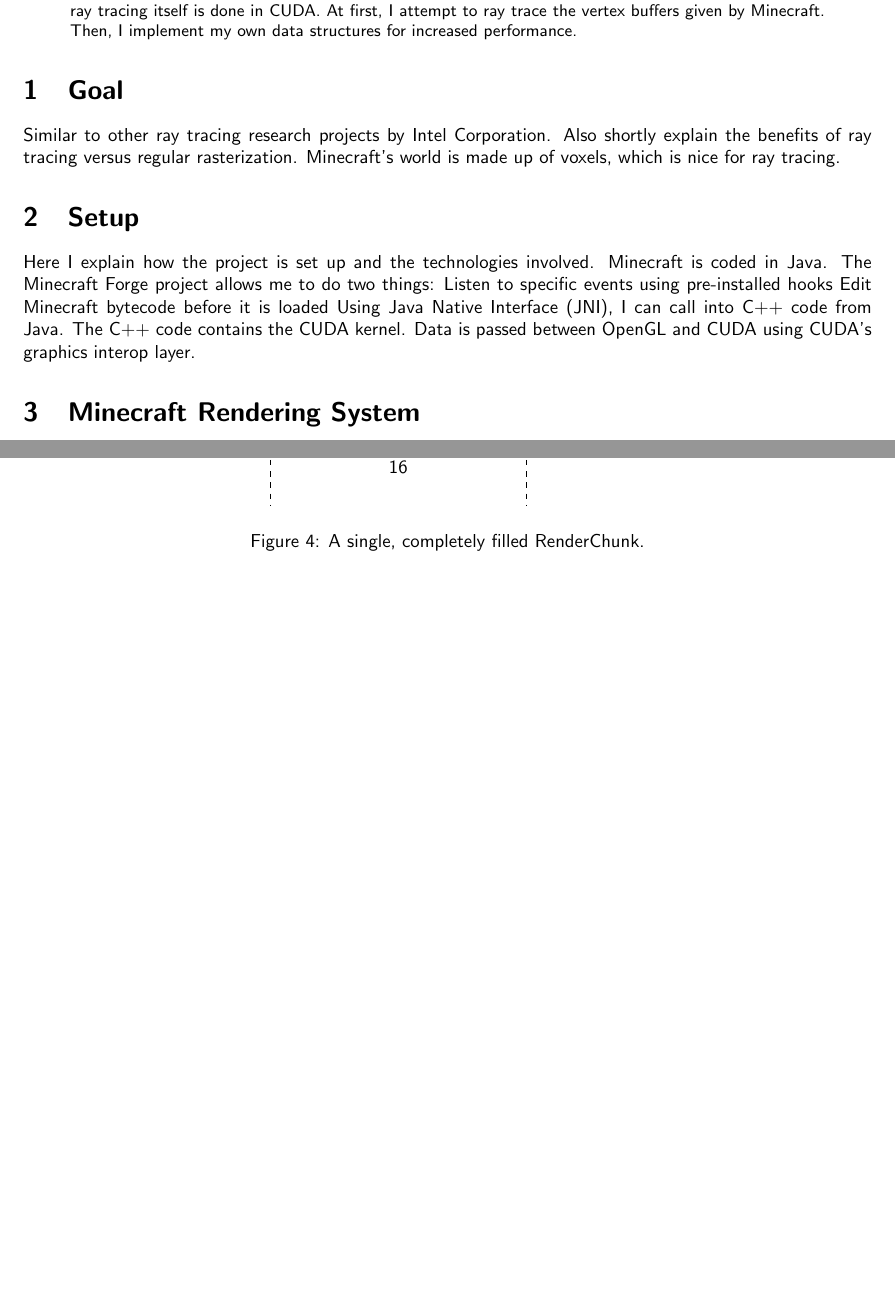
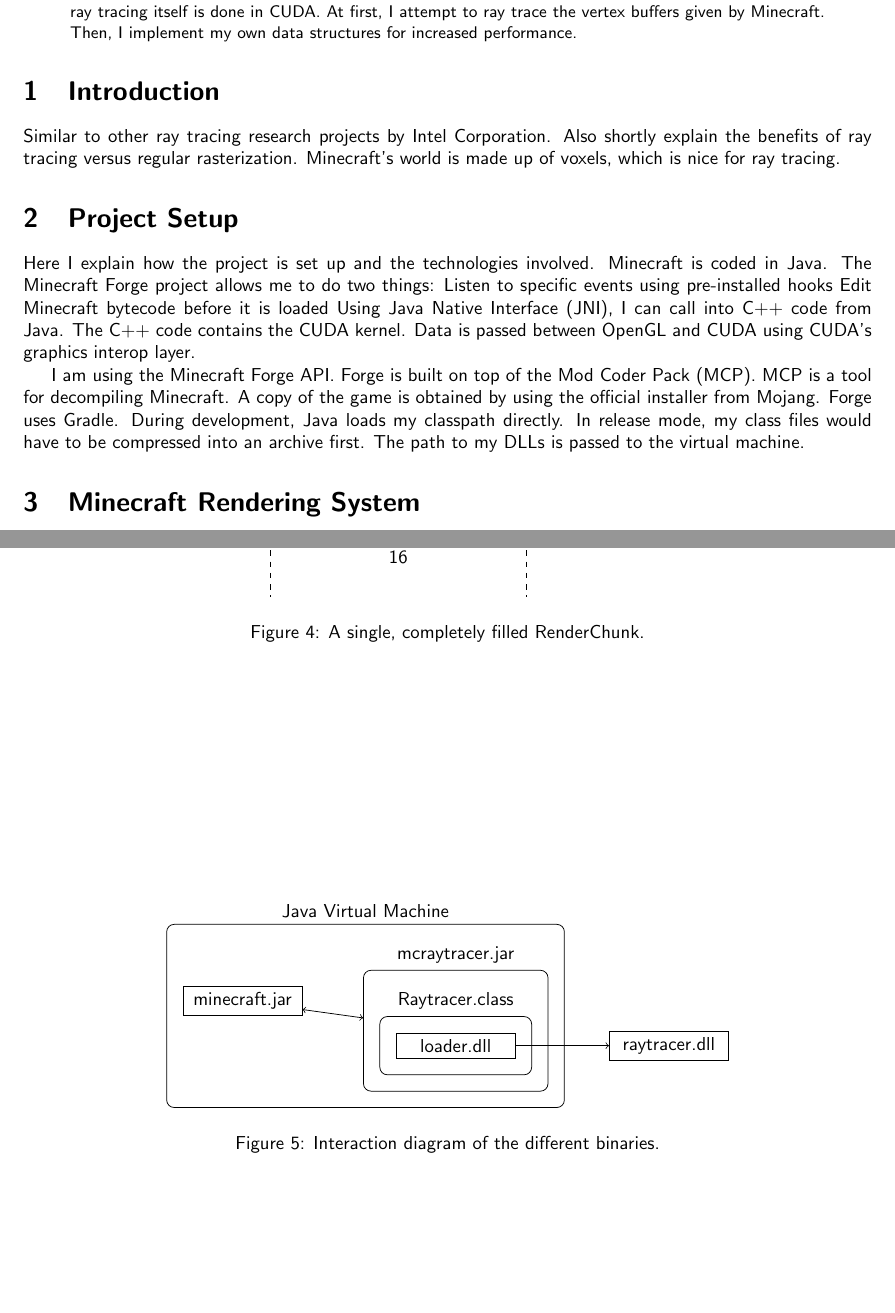
Before and after one commit to darkedge/mcraytracer, a LaTeX paper (doc/minecraft_ray_traced.tex): two parts of pages 1 and 5 of 5, joined at a grey line, cut so that both start at the same text, the shorter picture padded with empty space. Compiled offline with pdfLaTeX.

Commit message:
Add binary diagram (WIP)

```diff
--- a/doc/minecraft_ray_traced.tex
+++ b/doc/minecraft_ray_traced.tex
@@ -8,9 +8,12 @@
 \usepackage{pgf-umlsd}
 % one inch margins
 \usepackage[a4paper, margin=1in]{geometry}
+% url referencing
+\usepackage{url}
 
 \usepackage{tikz}
-\usetikzlibrary{decorations.pathreplacing,angles,quotes}
+% tikz features
+\usetikzlibrary{decorations.pathreplacing,angles,quotes,shapes,arrows,fit}
 
 \title{Minecraft: Ray Traced}
 %\subtitle{Or: A dynamic acceleration structure for voxel worlds}
@@ -25,12 +28,12 @@
 The ray tracing itself is done in CUDA. At first, I attempt to ray trace the vertex buffers given by Minecraft. Then, I implement my own data structures for increased performance.
 \end{abstract}
 
-\section{Goal}
+\section{Introduction}
 Similar to other ray tracing research projects by Intel Corporation.
 Also shortly explain the benefits of ray tracing versus regular rasterization.
 Minecraft's world is made up of voxels, which is nice for ray tracing.
 
-\section{Setup}
+\section{Project Setup}
 Here I explain how the project is set up and the technologies involved.
 Minecraft is coded in Java.
 The Minecraft Forge project allows me to do two things:
@@ -39,6 +42,15 @@
 Using Java Native Interface (JNI), I can call into C++ code from Java.
 The C++ code contains the CUDA kernel.
 Data is passed between OpenGL and CUDA using CUDA's graphics interop layer.
+
+I am using the Minecraft Forge API.
+Forge is built on top of the Mod Coder Pack (MCP).
+MCP is a tool for decompiling Minecraft.
+A copy of the game is obtained by using the official installer from Mojang.
+Forge uses Gradle.
+During development, Java loads my classpath directly.
+In release mode, my class files would have to be compressed into an archive first.
+The path to my DLLs is passed to the virtual machine.
 
 \section{Minecraft Rendering System}
 There are four geometry groups:
@@ -213,4 +226,36 @@
   \caption[Diagram of a RenderChunk]{A single, completely filled RenderChunk.}
 \end{figure}
 
+\tikzstyle{dll}=[draw,rectangle,text width=2cm,text centered,node distance=4cm]
+\tikzstyle{java}=[draw,rectangle,inner sep=0.3cm,rounded corners]
+\begin{figure}
+  \begin{tikzpicture}[auto]
+    % loader.dll
+    \node[dll] (loader_dll) {loader.dll};
+    % raytracer.dll
+    \node[dll,right of=loader_dll] (raytracer_dll) {raytracer.dll};
+    % raytracer container
+    \node[java,fit=(loader_dll)] (container) {};
+    % raytracer.class label
+    \node at (container.north)[above](raytracer){Raytracer.class};
+    % mcraytracer container
+    \node[java,fit=(container)(raytracer)](minecraft){};
+    % mcraytracer label
+    \node at (minecraft.north)[above](jar){mcraytracer.jar};
+    % minecraft jar
+    \node[dll,left of=raytracer](minecraft_jar){minecraft.jar};
+    % java container
+    \node[java,fit=(jar)(minecraft)(minecraft_jar)](java){};
+    % VM label
+    \node at (java.north)[above](vm_label){Java Virtual Machine};
+
+    \draw [->] (loader_dll) -- node {} (raytracer_dll);
+    \draw [<->] (minecraft_jar) -- node {} (minecraft);
+  \end{tikzpicture}
+  \centering
+  \caption[Binary interaction]{Interaction diagram of the different binaries.}
+\end{figure}
+
+% TODO: Java class diagrams(minecraft, raytracer)
+
 \end{document}
```
Also changed, not shown: doc/minecraft_ray_traced.bib (line endings or trailing spaces), doc/minecraft_ray_traced.pdf, doc/minecraft_ray_traced.tex (3 more changed lines).
